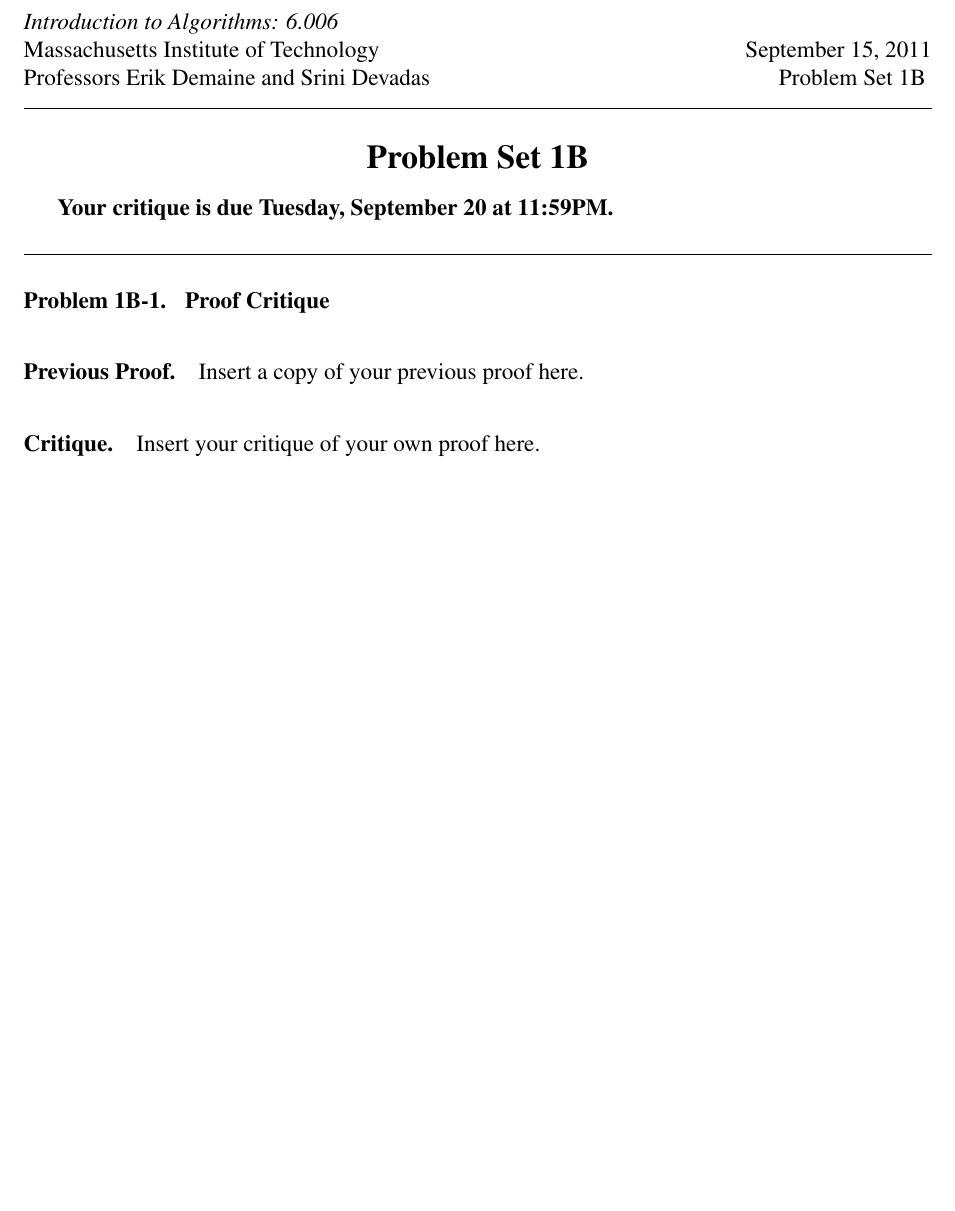
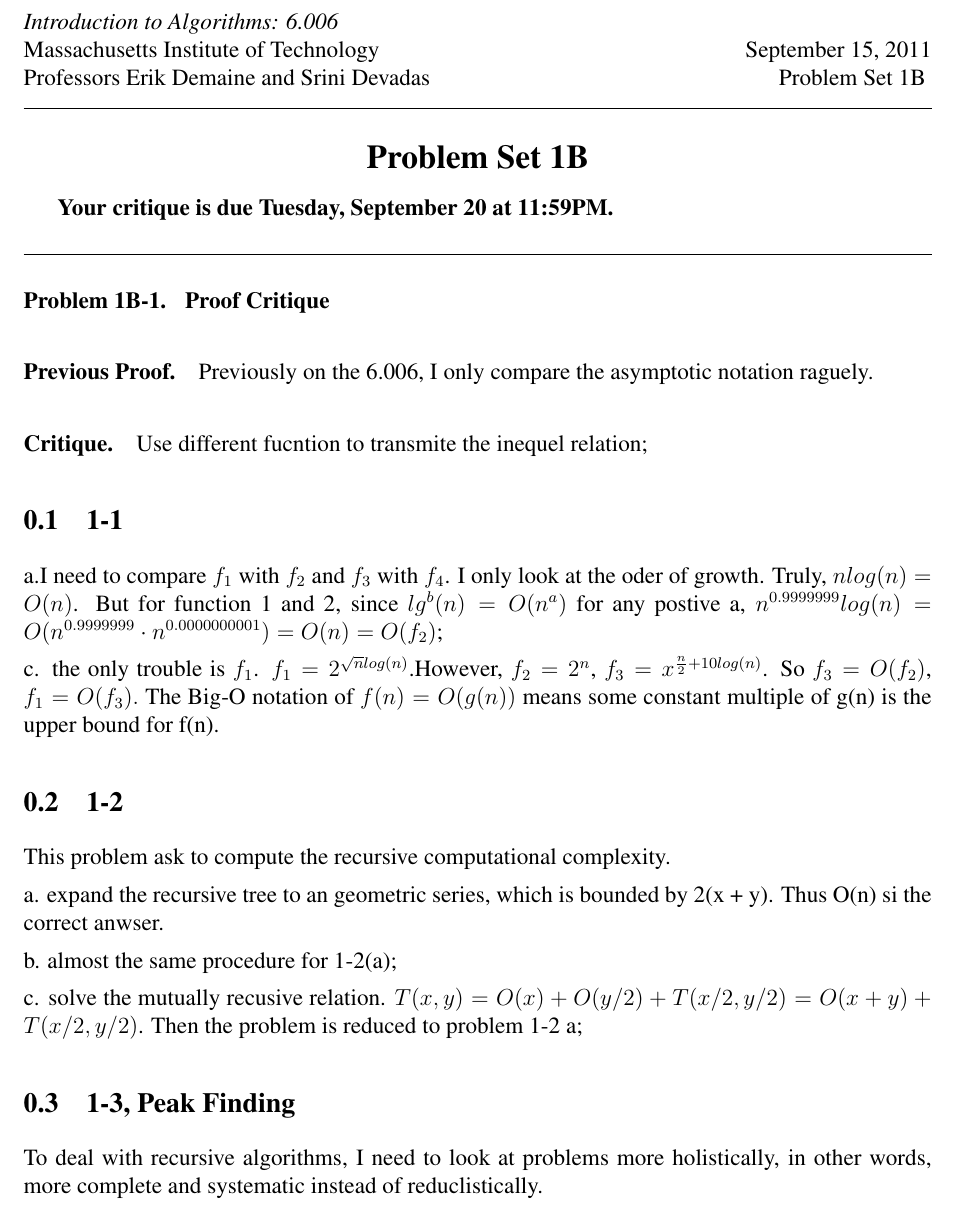
Before and after one commit to FZhg/6.006, a LaTeX document (ps 1/ps1_critique.tex): part of the page, cut so that both start at the same text, the shorter picture padded with empty space. Compiled offline with pdfLaTeX.

Commit message:
finished the ps1_critique

```diff
--- a/ps 1/ps1_critique.tex
+++ b/ps 1/ps1_critique.tex
@@ -44,13 +44,25 @@
 \paragraph{Previous Proof.}
 
 %%% PREVIOUS PROOF START %%%
-Insert a copy of your previous proof here.
+Previously on the 6.006, I only compare the asymptotic notation raguely.
 %%% PREVIOUS PROOF END %%%
 
 \paragraph{Critique.}
 
 %%% CRITIQUE START %%%
-Insert your critique of your own proof here.
+Use different fucntion to transmite the inequel relation;
+\subsection{1-1} a.I need to compare $f_1$ with $f_2$ and $f_3$ with $f_4$. I only look at the oder of growth. Truly, $nlog(n) = O(n)$. But for function 1 and 2, since $lg^b (n) = O(n^a)$ for any postive a, $n^{0.9999999}log(n) = O(n^{0.9999999} \cdot n^{0.0000000001}) = O(n) = O(f_2)$; \par
+c. the only trouble is $f_1$. $f_1 = 2^{\sqrt{n}log(n)}$.However, $f_2 = 2^n$, $f_3 = x^{\frac{n}{2} + 10 log(n)}$. So $f_3 = O(f_2)$, $f_1 = O(f_3) .$ The Big-O notation of $f(n) = O(g(n))$ means some constant multiple of g(n) is the upper bound for f(n).
+
+\subsection{1-2}
+This problem ask to compute the recursive computational complexity.  \par
+a. expand the recursive tree to an geometric series, which is bounded by 2(x + y). Thus O(n) si the correct anwser.\par
+b. almost the same procedure for 1-2(a); \par
+c. solve the mutually recusive relation. $T(x, y) = O(x) + O(y/2) + T(x/2, y/2) = O(x + y) + T(x/2, y/2)$. Then the problem is reduced to problem 1-2 a;
+
+\subsection{1-3, Peak Finding}
+To deal with recursive algorithms, I need to look at problems more holistically, in other words, more complete and systematic instead of reduclistically.
+
 %%% CRITIQUE END %%%
 
 \end{problems}
```
Also changed, not shown: ps 1/ps1_sol.tex (+1 -1 lines), ps 1/ps1_critique.pdf (added), ps 1/ps1_sol.pdf, 5 other files.
